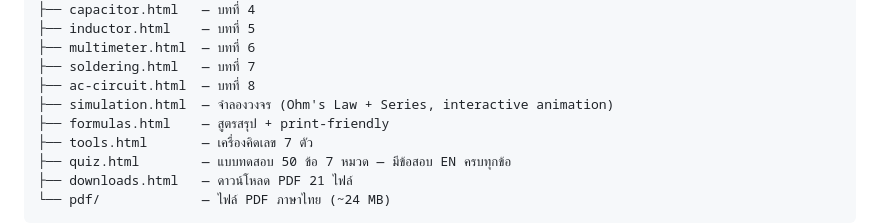
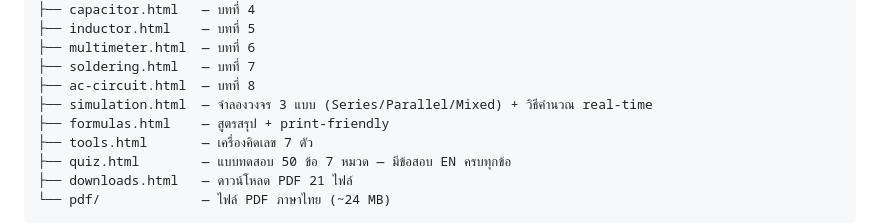
Before and after one commit to josiamu/thai-electronics-edu, a Markdown page: CLAUDE.md, the part around the change. Rendered like a GitHub page.

Commit message:
Docs: update CLAUDE.md — simulation.html description
Co-Authored-By: Claude Sonnet 4.6 <noreply@anthropic.com>

```diff
--- a/CLAUDE.md
+++ b/CLAUDE.md
@@ -27,7 +27,7 @@ website/
 ├── multimeter.html  — บทที่ 6
 ├── soldering.html   — บทที่ 7
 ├── ac-circuit.html  — บทที่ 8
-├── simulation.html  — จำลองวงจร (Ohm's Law + Series, interactive animation)
+├── simulation.html  — จำลองวงจร 3 แบบ (Series/Parallel/Mixed) + วิธีคำนวณ real-time
 ├── formulas.html    — สูตรสรุป + print-friendly
 ├── tools.html       — เครื่องคิดเลข 7 ตัว
 ├── quiz.html        — แบบทดสอบ 50 ข้อ 7 หมวด — มีข้อสอบ EN ครบทุกข้อ
```
